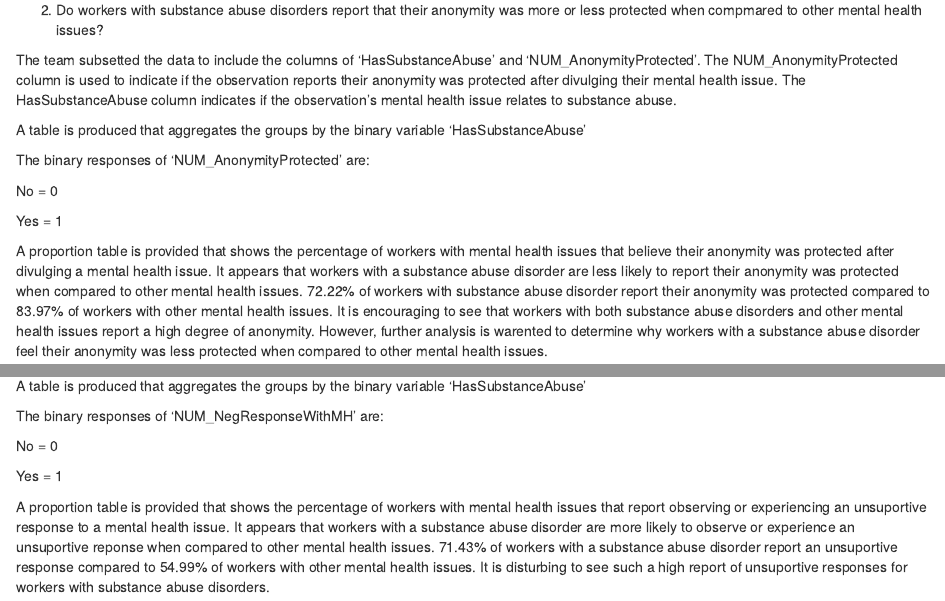
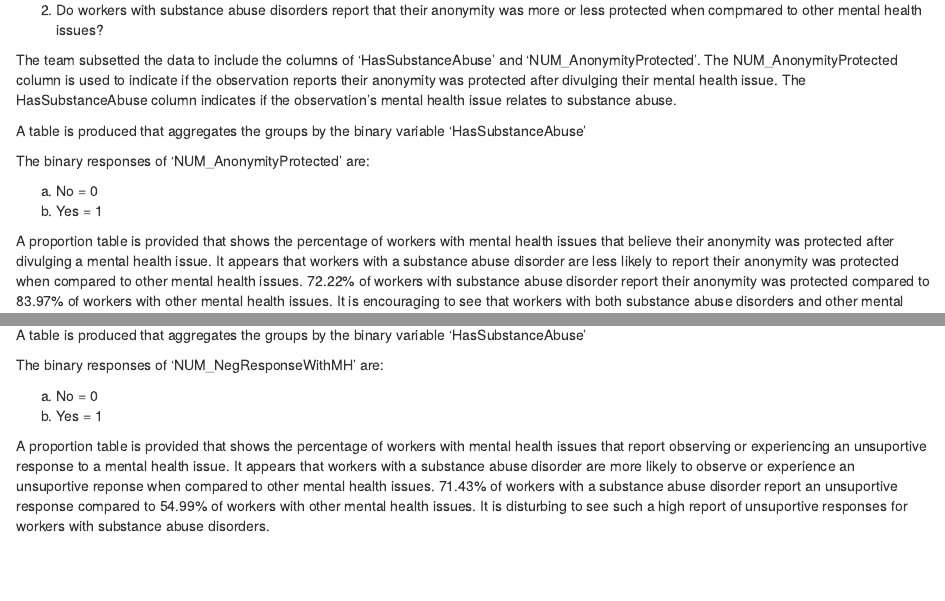
Before and after one commit to djserna/6306-case-study-2, an R Markdown document (CaseStudy2.Rmd): the page in a window 1100 px wide, from 820 px down before the commit and from 1070 px down after it, so that both start at the same text, and a second part further down, joined at a grey line. The pictures show the output file CaseStudy2.html that the author committed with the source, opened offline.

Commit message:
Fixed indenting and bulletted lists.

```diff
--- a/CaseStudy2.Rmd
+++ b/CaseStudy2.Rmd
@@ -576,9 +579,8 @@ A table is produced that aggregates the groups by the binary variable 'HasSubsta
 
 The binary responses of 'NUM_DiscussMHWithBoss' are:
 
-No = 0
-
-Yes = 1
+a. No = 0
+b. Yes = 1
 
 A proportion table is provided that shows the percentage of workers with mental health issues that would discuss the issue with their direct supervisor. It appears that workers with a substance abuse disorder are more likely to discuss the situation with their boss when compared to workers with other mental health issues. 59.1% of workers with a substance abuse problem would discuss the issue with their supervisor compared to 53.8% of workers with other mental health issues.
 
@@ -613,9 +615,8 @@ A table is produced that aggregates the groups by the binary variable 'HasSubsta
 
 The binary responses of 'NUM_AnonymityProtected' are:
 
-No = 0
-
-Yes = 1
+a. No = 0
+b. Yes = 1
 
 A proportion table is provided that shows the percentage of workers with mental health issues that believe their anonymity was protected after divulging a mental health issue. It appears that workers with a substance abuse disorder are less likely to report their anonymity was protected when compared to other mental health issues. 72.22% of workers with substance abuse disorder report their anonymity was protected compared to 83.97% of workers with other mental health issues. It is encouraging to see that workers with both substance abuse disorders and other mental health issues report a high degree of anonymity. However, further analysis is warented to determine why workers with a substance abuse disorder feel their anonymity was less protected when compared to other mental health issues.
 
@@ -649,9 +650,8 @@ A table is produced that aggregates the groups by the binary variable 'HasSubsta
 
 The binary responses of 'NUM_NegResponseWithMH' are:
 
-No = 0
-
-Yes = 1
+a. No = 0
+b. Yes = 1
 
 A proportion table is provided that shows the percentage of workers with mental health issues that report observing or experiencing an unsuportive response to a mental health issue. It appears that workers with a substance abuse disorder are more likely to observe or experience an unsuportive reponse when compared to other mental health issues. 71.43% of workers with a substance abuse disorder report an unsuportive response compared to 54.99% of workers with other mental health issues. It is disturbing to see such a high report of unsuportive responses for workers with substance abuse disorders.
 
@@ -685,9 +685,8 @@ A table is produced that aggregates the groups by the binary variable 'HasSubsta
 
 The binary responses of 'HasNegativeConsequence' are:
 
-No = 0
-
-Yes = 1
+a. No = 0
+b. Yes = 1
 
 A proportion table is provided that shows the percentage of workers with mental health issues that report experiencing negative consequences after divulging a mental health issue. Interestinlgy enough, both employees with substance abuse disorder and other mental health issues experienced similar rates of negative consequences. 73.33% of workers with substance abuse disorder reported experiencing negative consequences compared to 73.82% of workers with other mental health issues. It is unfortunate so see such a high percentage of workers reporting experiencing negative consequences after divulging a menthal health issue. Further investigation is waranted to determine the high rate of negative consequences.
 
```
Also changed, not shown: CaseStudy2.html, CaseStudy2.Rmd (31 more changed lines).
